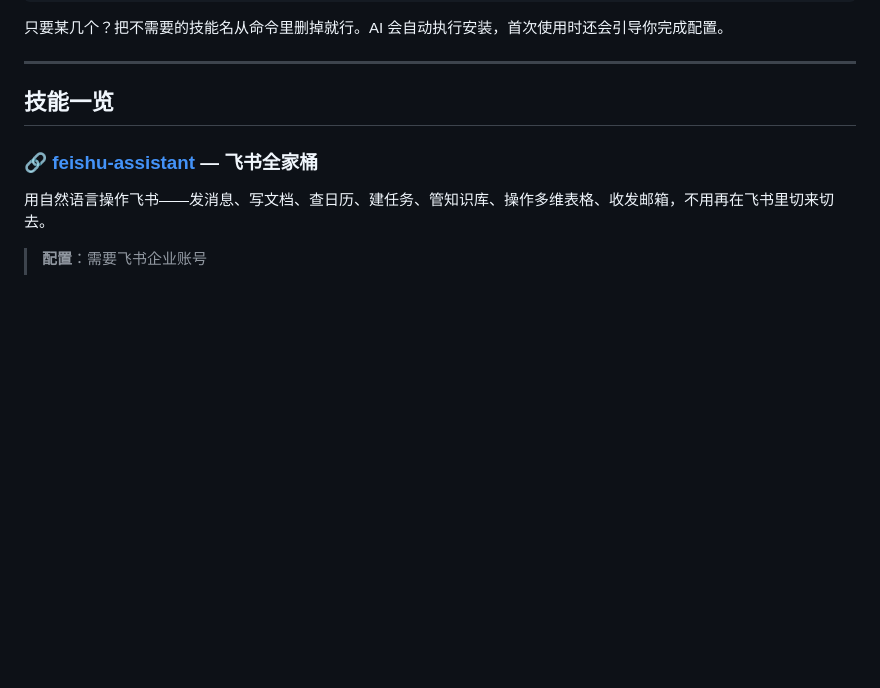
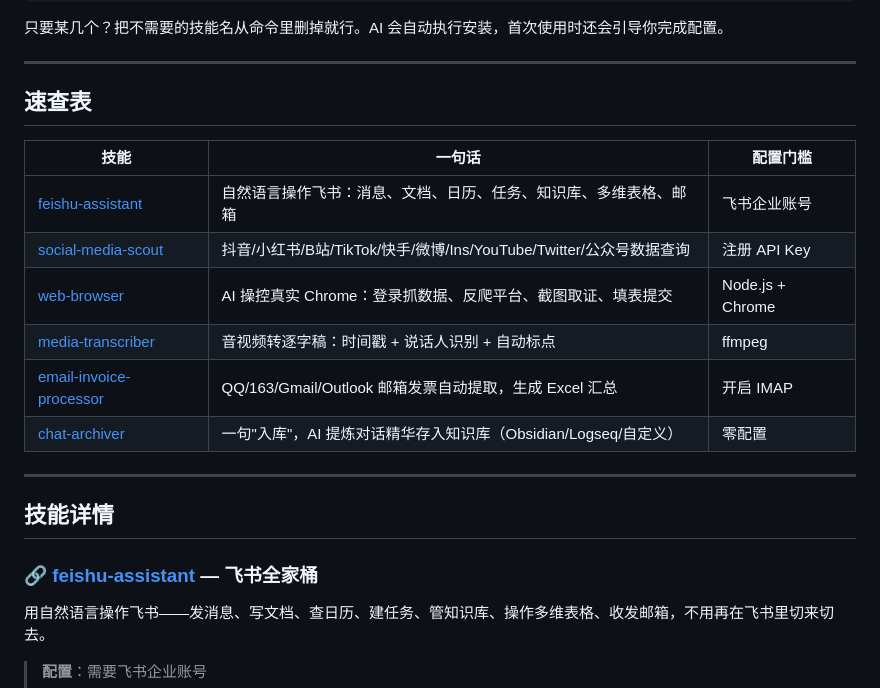
Before and after one commit to 43COLLEGE/43-Agent-skills, a Markdown page: README.md, the part around the change. Rendered like a GitHub page; blank space fills up the shorter version.

Commit message:
README 新增速查表，保留详情卡片

```diff
--- a/README.md
+++ b/README.md
@@ -17,7 +17,20 @@ git clone https://github.com/43COLLEGE/43-Agent-skills.git /tmp/43-Agent-skills
 
 ---
 
-## 技能一览
+## 速查表
+
+| 技能 | 一句话 | 配置门槛 |
+|------|-------|----------|
+| [feishu-assistant](./feishu-assistant/) | 自然语言操作飞书：消息、文档、日历、任务、知识库、多维表格、邮箱 | 飞书企业账号 |
+| [social-media-scout](./social-media-scout/) | 抖音/小红书/B站/TikTok/快手/微博/Ins/YouTube/Twitter/公众号数据查询 | 注册 API Key |
+| [web-browser](./web-browser/) | AI 操控真实 Chrome：登录抓数据、反爬平台、截图取证、填表提交 | Node.js + Chrome |
+| [media-transcriber](./media-transcriber/) | 音视频转逐字稿：时间戳 + 说话人识别 + 自动标点 | ffmpeg |
+| [email-invoice-processor](./email-invoice-processor/) | QQ/163/Gmail/Outlook 邮箱发票自动提取，生成 Excel 汇总 | 开启 IMAP |
+| [chat-archiver](./chat-archiver/) | 一句"入库"，AI 提炼对话精华存入知识库（Obsidian/Logseq/自定义） | 零配置 |
+
+---
+
+## 技能详情
 
 ### 🔗 [feishu-assistant](./feishu-assistant/) — 飞书全家桶
 
```
